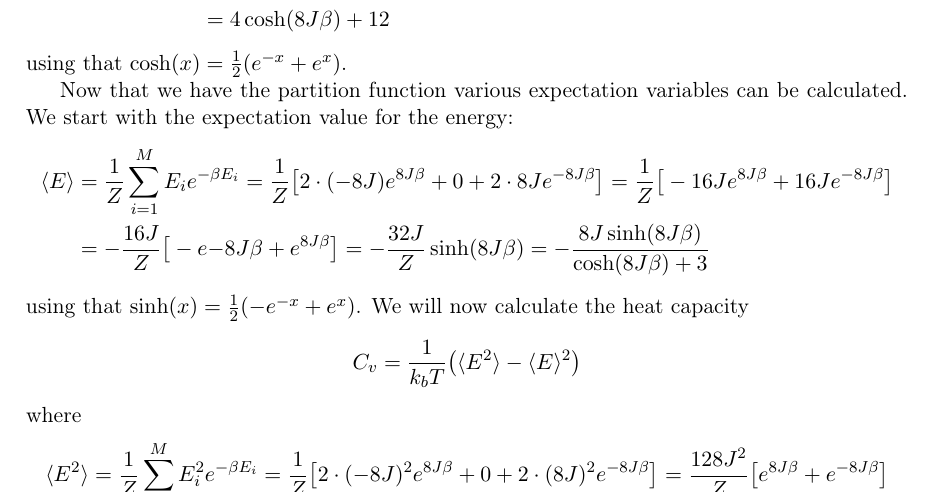
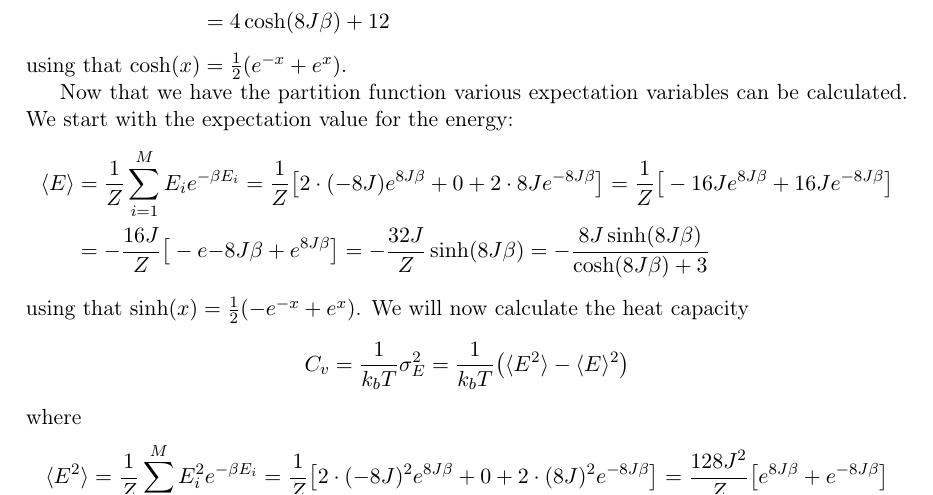
Before and after one commit to inakbk/Project_4, a LaTeX paper (report4/report4.tex): part of page 4 of 8, cut so that both start at the same text. Compiled offline with pdfLaTeX.

Commit message:
bla bla bla

```diff
--- a/report4/report4.tex
+++ b/report4/report4.tex
@@ -247,7 +247,7 @@ Now that we have the partition function various expectation variables can be cal
 \end{align*}
 using that $\sinh(x) = \frac{1}{2}(-e^{-x} + e^x)$. We will now calculate the heat capacity
 \[
-C_v = \frac{1}{k_bT}\big(\langle E^2 \rangle - \langle E \rangle^2\big)
+C_v = \frac{1}{k_bT}\sigma_E^2 =  \frac{1}{k_bT}\big(\langle E^2 \rangle - \langle E \rangle^2\big)
 \]
 where
 \begin{align*}
```
Also changed, not shown: report4/report4.pdf, 2 other files.
